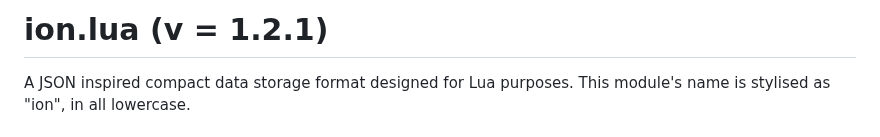
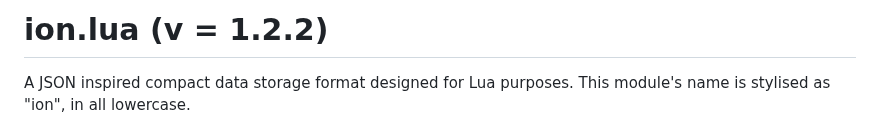
Before and after one commit to NibiriTheMan/ion.lua, a Markdown page: README.md, the part around the change. Rendered like a GitHub page.

```diff
--- a/README.md
+++ b/README.md
@@ -1,4 +1,4 @@
-# ion.lua (v = 1.2.1)
+# ion.lua (v = 1.2.2)
 A JSON inspired compact data storage format designed for Lua purposes.
 This module's name is stylised as "ion", in all lowercase.
 
```
